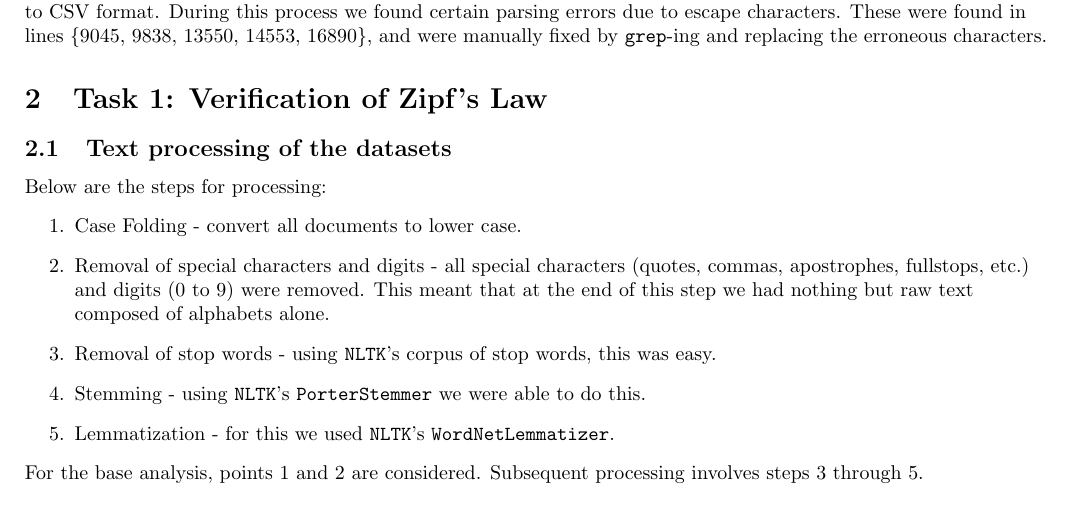
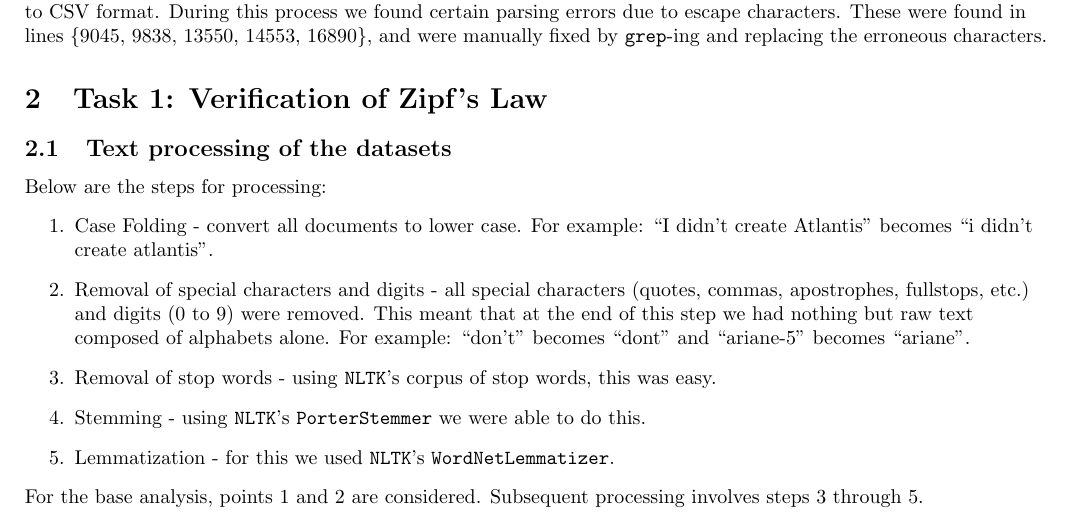
Before and after one commit to vishwakftw/CS6370-IR, a LaTeX problem sheet (Assignment-1/main.tex): part of page 1 of 4, cut so that both start at the same text. Compiled offline with pdfLaTeX.

Commit message:
Update README and add examples in processing

```diff
--- a/Assignment-1/main.tex
+++ b/Assignment-1/main.tex
@@ -35,8 +35,8 @@ The main scripts provided work fine on datasets in the CSV format. For this we h
 \begin{flushleft}
 Below are the steps for processing:
 \begin{enumerate}
-\item Case Folding - convert all documents to lower case.
-\item Removal of special characters and digits - all special characters (quotes, commas, apostrophes, fullstops, etc.) and digits (0 to 9) were removed. This meant that at the end of this step we had nothing but raw text composed of alphabets alone.
+\item Case Folding - convert all documents to lower case. For example: ``I didn't create Atlantis'' becomes ``i didn't create atlantis''.
+\item Removal of special characters and digits - all special characters (quotes, commas, apostrophes, fullstops, etc.) and digits (0 to 9) were removed. This meant that at the end of this step we had nothing but raw text composed of alphabets alone. For example: ``don't'' becomes ``dont'' and ``ariane-5'' becomes ``ariane''.
 \item Removal of stop words - using \texttt{NLTK}'s corpus of stop words, this was easy.
 \item Stemming - using \texttt{NLTK}'s \texttt{PorterStemmer} we were able to do this.
 \item Lemmatization - for this we used \texttt{NLTK}'s \texttt{WordNetLemmatizer}.
```
Also changed, not shown: README.md.
